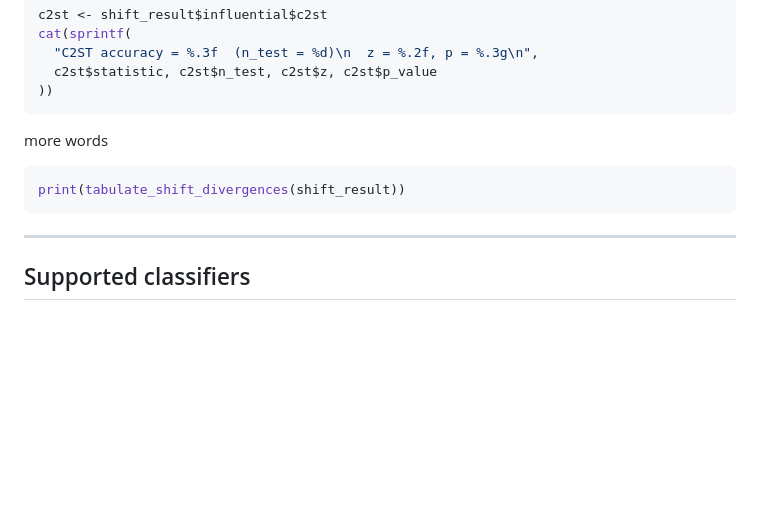
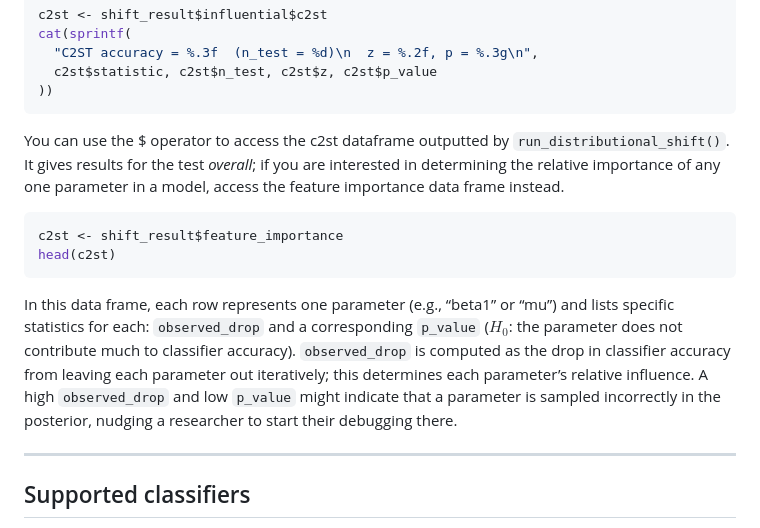
Before and after one commit to BayesCheck/bayescheckr, a Markdown page: README.md, the part around the change. Drawn GitHub-style; blank space fills up the shorter version.

Commit message:
Added explanation of c2st df results under validation by classification

````diff
--- a/README.md
+++ b/README.md
@@ -349,11 +349,13 @@ cat(sprintf(
 ))
 ```
 
-more words
+You can use the $ operator to access the c2st dataframe outputted by `run_distributional_shift()`. It gives results for the test *overall*; if you are interested in determining the relative importance of any one parameter in a model, access the feature importance data frame instead.
 
 ``` r
-print(tabulate_shift_divergences(shift_result))
+c2st <- shift_result$feature_importance
+head(c2st)
 ```
+In this data frame, each row represents one parameter (e.g., “beta1” or “mu”) and lists specific statistics for each: `observed_drop` and a corresponding `p_value` ($H_0$: the parameter does not contribute much to classifier accuracy). `observed_drop` is computed as the drop in classifier accuracy from leaving each parameter out iteratively; this determines each parameter’s relative influence. A high `observed_drop` and low `p_value` might indicate that a parameter is sampled incorrectly in the posterior, nudging a researcher to start their debugging there.
 
 ------------------------------------------------------------------------
 
````
